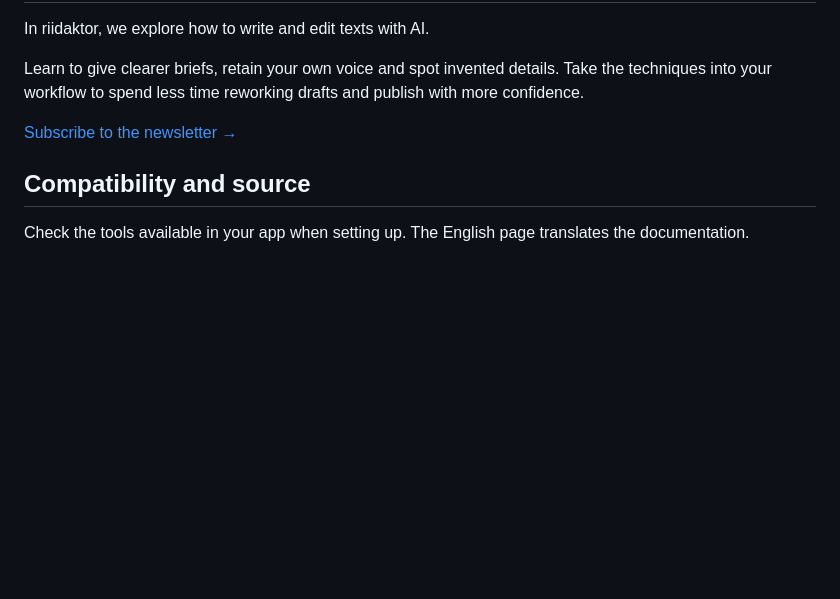
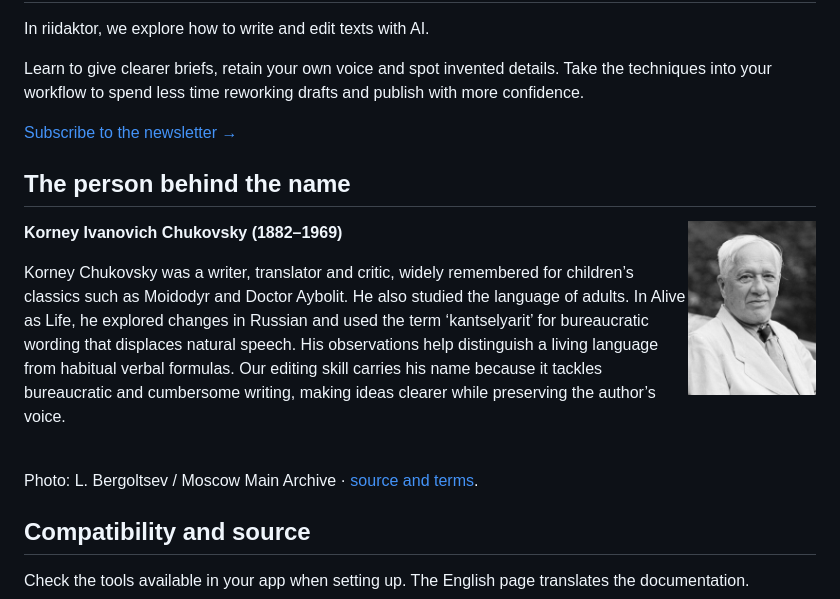
Before and after one commit to beaverbeard/chukovsky, a Markdown page: README.en.md, the part around the change. Drawn GitHub-style; pictures changed too: assets/people/chukovsky.jpg (added); blank space fills up the shorter version.

```diff
--- a/README.en.md
+++ b/README.en.md
@@ -110,6 +110,18 @@ Learn to give clearer briefs, retain your own voice and spot invented details. T
 [Subscribe to the newsletter →](https://redaktozavr.ru/rAIdactor?utm_source=skills)
 
 
+## The person behind the name
+
+<img src="assets/people/chukovsky.jpg" alt="Korney Ivanovich Chukovsky" align="right" width="128" hspace="12">
+
+**Korney Ivanovich Chukovsky (1882–1969)**
+
+Korney Chukovsky was a writer, translator and critic, widely remembered for children’s classics such as Moidodyr and Doctor Aybolit. He also studied the language of adults. In Alive as Life, he explored changes in Russian and used the term ‘kantselyarit’ for bureaucratic wording that displaces natural speech. His observations help distinguish a living language from habitual verbal formulas. Our editing skill carries his name because it tackles bureaucratic and cumbersome writing, making ideas clearer while preserving the author’s voice.
+
+<br clear="all">
+
+Photo: L. Bergoltsev / Moscow Main Archive · [source and terms](assets/people/CREDITS.md).
+
 ## Compatibility and source
 
 Check the tools available in your app when setting up. The English page translates the documentation.
```
Also changed, not shown: README.md (+12 -0 lines), assets/people/CREDITS.md (added, +17 -0 lines), 1 other file.
